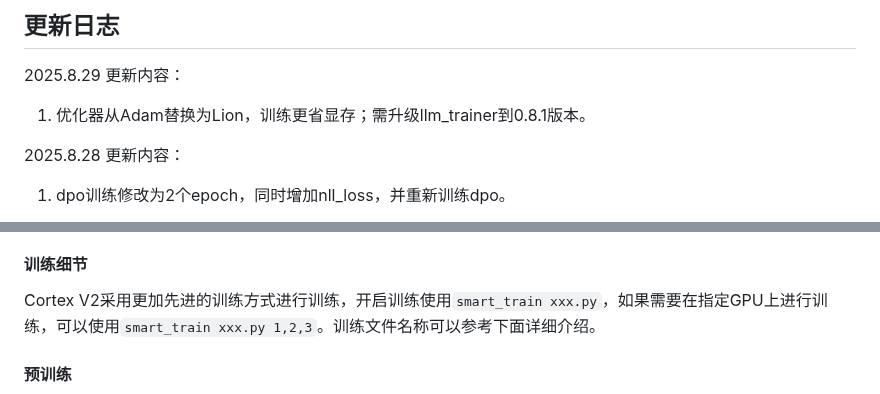
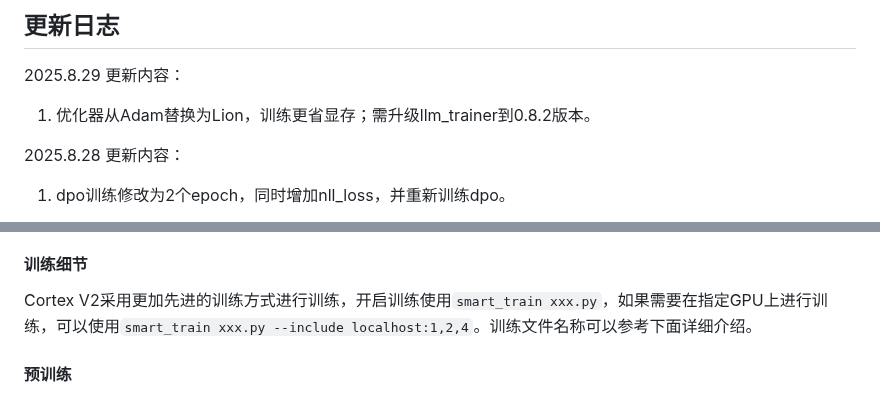
Before and after one commit to qibin0506/Cortex, a Markdown page: README.md, 2 parts joined by grey strips. Drawn GitHub-style.

```diff
--- a/README.md
+++ b/README.md
@@ -21,7 +21,7 @@ Cortex V2是一个个人可承担训练成本的**0.6B**的MoE LLM，推理时
 
 ## 更新日志
 2025.8.29 更新内容：
-1. 优化器从Adam替换为Lion，训练更省显存；需升级llm_trainer到0.8.1版本。
+1. 优化器从Adam替换为Lion，训练更省显存；需升级llm_trainer到0.8.2版本。
 
 2025.8.28 更新内容：
 1. dpo训练修改为2个epoch，同时增加nll_loss，并重新训练dpo。
@@ -53,7 +53,7 @@ Cortex V2是一个个人可承担训练成本的**0.6B**的MoE LLM，推理时
 2. 训练代码支持Pretrain、SFT、GRPO、GSPO、DPO等训练方式，代码完成度较高，上手简单，项目开放在[https://github.com/qibin0506/llm_trainer](https://github.com/qibin0506/llm_trainer)
 
 #### 训练细节
-Cortex V2采用更加先进的训练方式进行训练，开启训练使用`smart_train xxx.py`，如果需要在指定GPU上进行训练，可以使用`smart_train xxx.py 1,2,3`。训练文件名称可以参考下面详细介绍。
+Cortex V2采用更加先进的训练方式进行训练，开启训练使用`smart_train xxx.py`，如果需要在指定GPU上进行训练，可以使用`smart_train xxx.py --include localhost:1,2,4`。训练文件名称可以参考下面详细介绍。
 
 #### 预训练
 预训练过程采用两阶段训练模式
```
